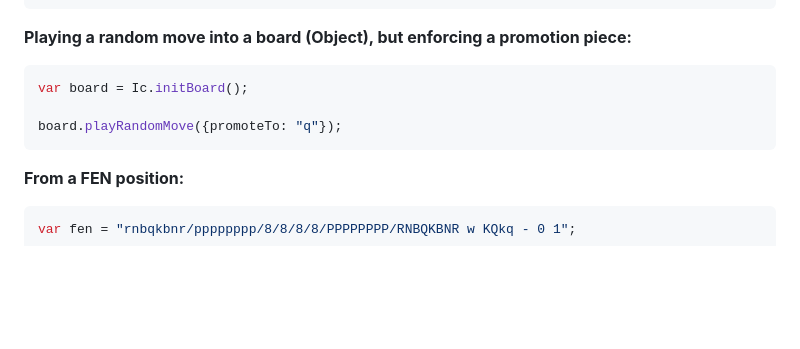
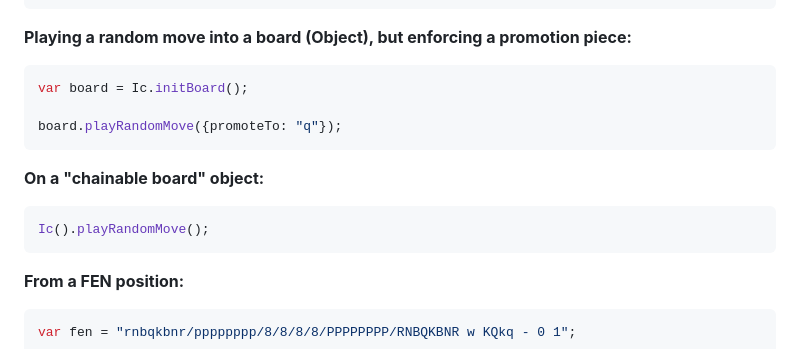
Before and after one commit to ajax333221/isepic-chess, a Markdown page: docs/examples.md, the part around the change. Drawn GitHub-style; blank space fills up the shorter version.

Commit message:
chore: play random move chained

````diff
--- a/docs/examples.md
+++ b/docs/examples.md
@@ -356,6 +356,12 @@ var board = Ic.initBoard();
 board.playRandomMove({promoteTo: "q"});
 ```
 
+<strong>On a "chainable board" object:</strong>
+
+```js
+Ic().playRandomMove();
+```
+
 <strong>From a FEN position:</strong>
 
 ```js
````
